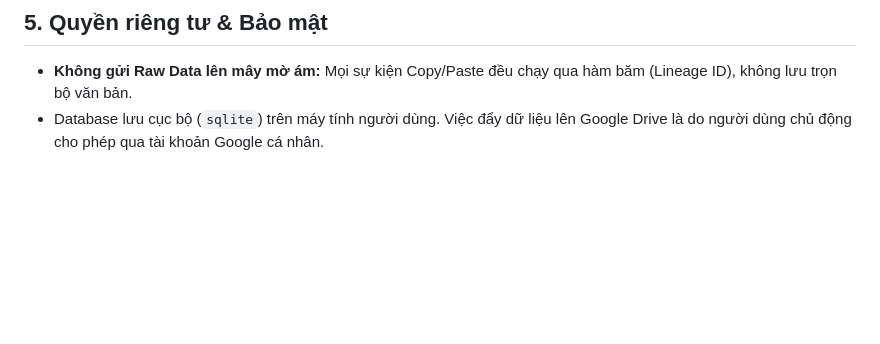
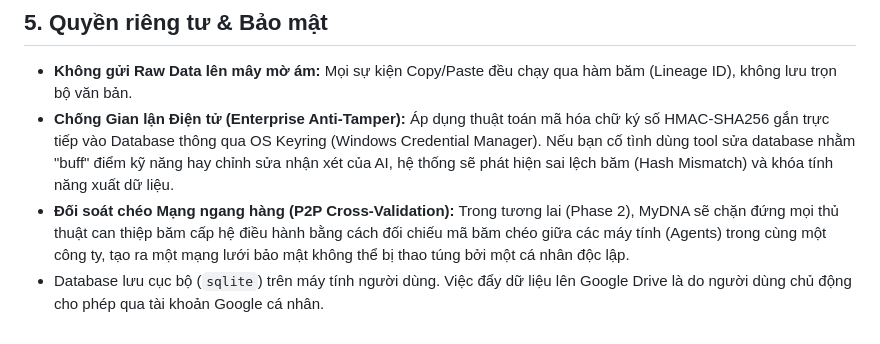
Before and after one commit to DrLucifer1810/my_dna, a Markdown page: docs/features.md, the part around the change. GitHub-like rendering; blank space fills up the shorter version.

```diff
--- a/docs/features.md
+++ b/docs/features.md
@@ -27,4 +27,6 @@ MyDNA sở hữu nhiều "Đặc vụ ngầm" (Agents) chuyên biệt:
 
 ## 5. Quyền riêng tư & Bảo mật
 - **Không gửi Raw Data lên mây mờ ám:** Mọi sự kiện Copy/Paste đều chạy qua hàm băm (Lineage ID), không lưu trọn bộ văn bản.
+- **Chống Gian lận Điện tử (Enterprise Anti-Tamper):** Áp dụng thuật toán mã hóa chữ ký số HMAC-SHA256 gắn trực tiếp vào Database thông qua OS Keyring (Windows Credential Manager). Nếu bạn cố tình dùng tool sửa database nhằm "buff" điểm kỹ năng hay chỉnh sửa nhận xét của AI, hệ thống sẽ phát hiện sai lệch băm (Hash Mismatch) và khóa tính năng xuất dữ liệu.
+- **Đối soát chéo Mạng ngang hàng (P2P Cross-Validation):** Trong tương lai (Phase 2), MyDNA sẽ chặn đứng mọi thủ thuật can thiệp băm cấp hệ điều hành bằng cách đối chiếu mã băm chéo giữa các máy tính (Agents) trong cùng một công ty, tạo ra một mạng lưới bảo mật không thể bị thao túng bởi một cá nhân độc lập.
 - Database lưu cục bộ (`sqlite`) trên máy tính người dùng. Việc đẩy dữ liệu lên Google Drive là do người dùng chủ động cho phép qua tài khoản Google cá nhân.
```
Also changed, not shown: docs/architecture.md (+5 -0 lines).
